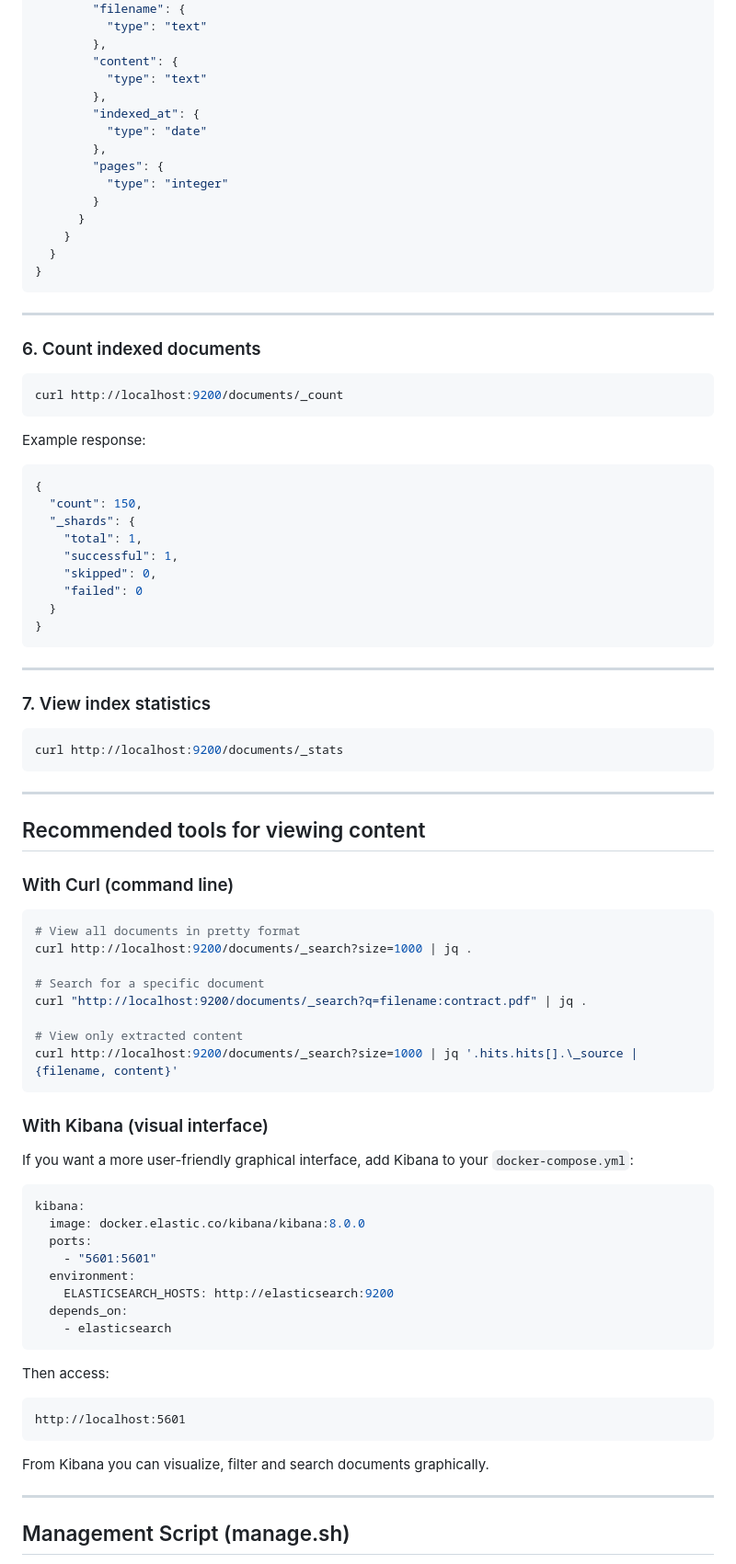
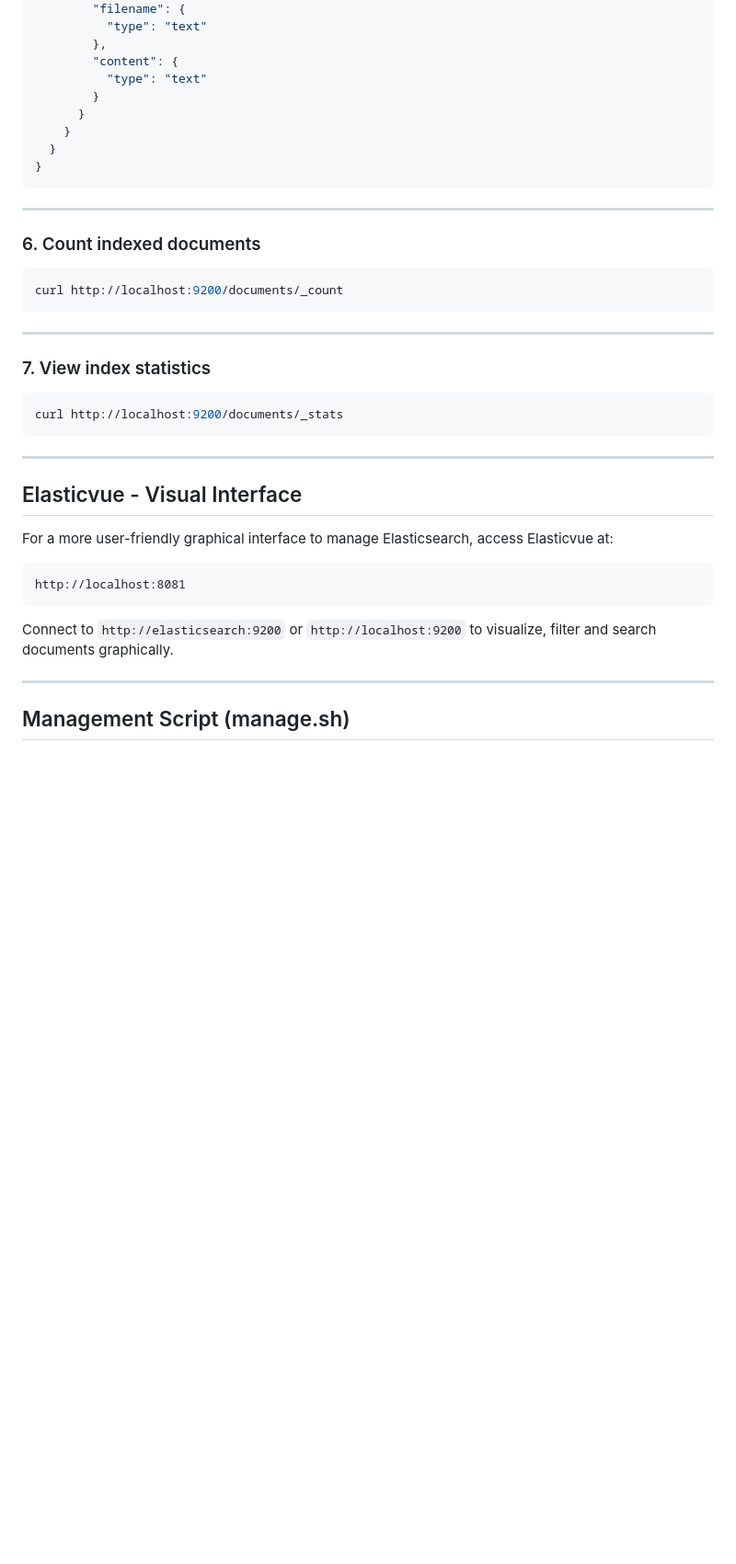
Before and after one commit to v1ct0rjs/ocr-search-system, a Markdown page: README.md, the part around one of its changes. Shown at 92% size. GitHub-like rendering; blank space fills up the shorter version.

Commit message:
Update README to reflect enhancements in OCR service and web interface integration

````diff
--- a/README.md
+++ b/README.md
@@ -260,12 +225,6 @@ Example response:
         },
         "content": {
           "type": "text"
-        },
-        "indexed_at": {
-          "type": "date"
-        },
-        "pages": {
-          "type": "integer"
         }
       }
     }
@@ -281,20 +240,6 @@ Example response:
 curl http://localhost:9200/documents/_count
 ```
 
-Example response:
-
-```json
-{
-  "count": 150,
-  "_shards": {
-    "total": 1,
-    "successful": 1,
-    "skipped": 0,
-    "failed": 0
-  }
-}
-```
-
 ---
 
 ### 7. View index statistics
@@ -305,43 +250,15 @@ curl http://localhost:9200/documents/_stats
 
 ---
 
-## Recommended tools for viewing content
+## Elasticvue - Visual Interface
 
-### With Curl (command line)
+For a more user-friendly graphical interface to manage Elasticsearch, access Elasticvue at:
 
-```bash
-# View all documents in pretty format
-curl http://localhost:9200/documents/_search?size=1000 | jq .
-
-# Search for a specific document
-curl "http://localhost:9200/documents/_search?q=filename:contract.pdf" | jq .
-
-# View only extracted content
-curl http://localhost:9200/documents/_search?size=1000 | jq '.hits.hits[].\_source | {filename, content}'
+```
+http://localhost:8081
 ```
 
-### With Kibana (visual interface)
-
-If you want a more user-friendly graphical interface, add Kibana to your `docker-compose.yml`:
-
-```yaml
-kibana:
-  image: docker.elastic.co/kibana/kibana:8.0.0
-  ports:
-    - "5601:5601"
-  environment:
-    ELASTICSEARCH_HOSTS: http://elasticsearch:9200
-  depends_on:
-    - elasticsearch
-```
-
-Then access:
-
-```
-http://localhost:5601
-```
-
-From Kibana you can visualize, filter and search documents graphically.
+Connect to `http://elasticsearch:9200` or `http://localhost:9200` to visualize, filter and search documents graphically.
 
 ---
 
````
Also changed, not shown: other parts of README.md (+55 -248 lines).
